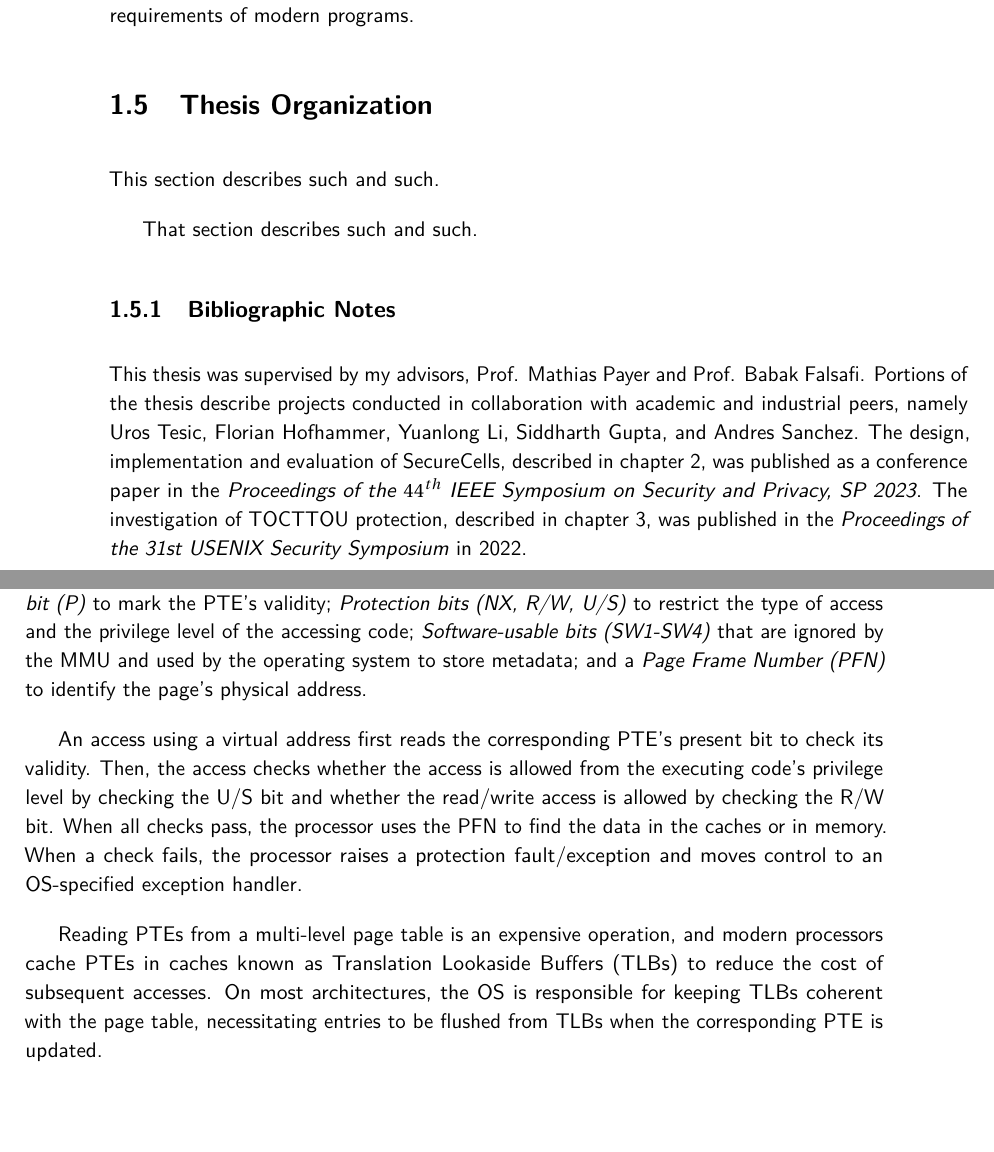
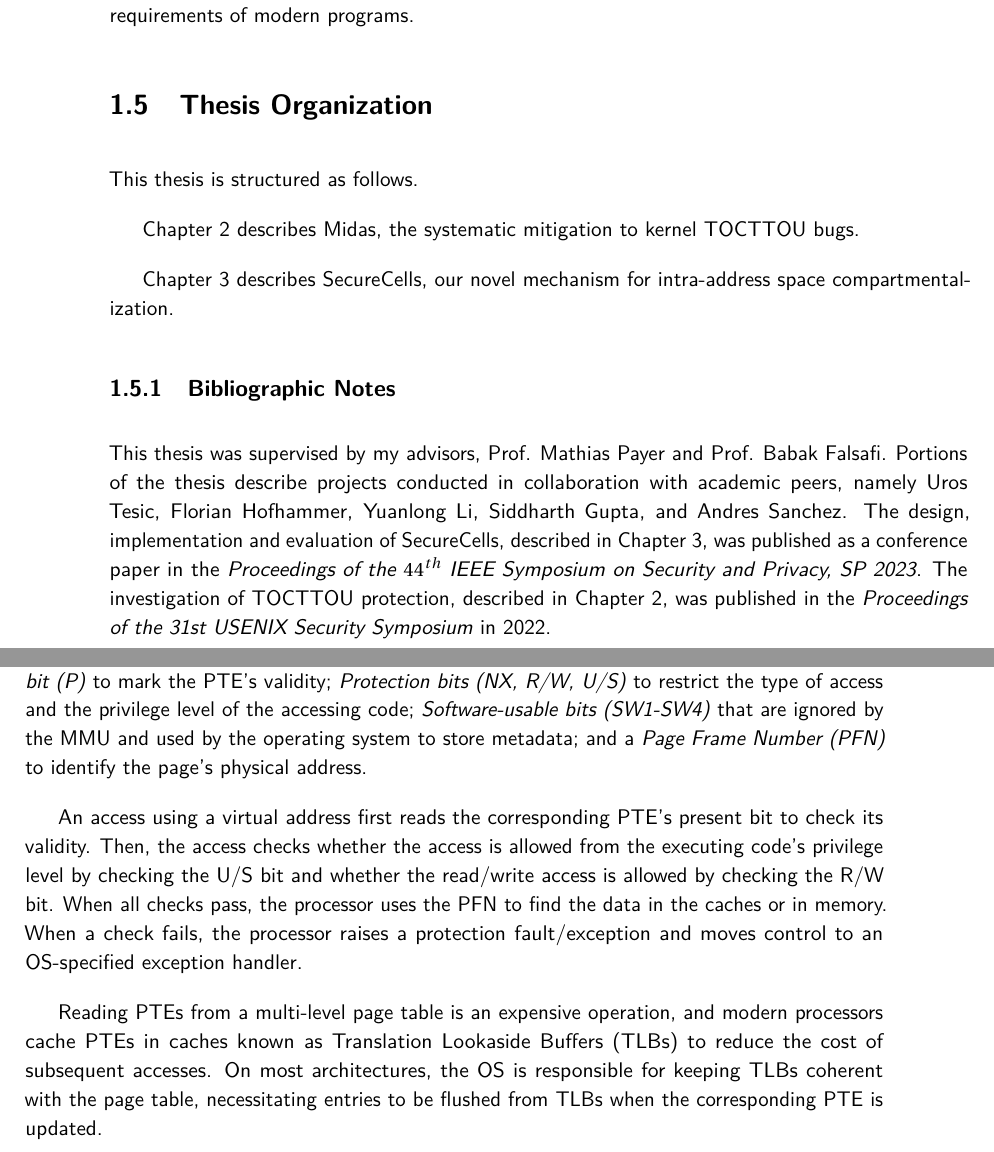
Before and after one commit to atrib/thesis, a LaTeX thesis (thesis.tex, which reads chapters/intro.tex): two parts of pages 20 and 55 of 102 before the commit and two parts of pages 20 and 23 of 102 after it, joined at a grey line, cut so that both start at the same text, the shorter picture padded with empty space. Compiled offline with pdfLaTeX.

Commit message:
Back part of thesis intro

```diff
--- a/chapters/intro.tex
+++ b/chapters/intro.tex
@@ -673,21 +673,25 @@ interface to the requirements of modern programs.
 %         and softare operations.
 % \end{itemize}
 
+%%%%%%%%%%%%%%%%%%%%%%%%%%%%%%%%%%%%%%%%%%%%%%%%%%%%%%%%%%%%%%%%%%%%%%%%%%%%%%%
+%%%%%%% Thesis Outline
+%%%%%%%%%%%%%%%%%%%%%%%%%%%%%%%%%%%%%%%%%%%%%%%%%%%%%%%%%%%%%%%%%%%%%%%%%%%%%%%
+\section{Thesis Organization}
+This thesis is structured as follows.
 
-% SecureCells contributions
-% Enumeration of the requirements for compartmentalized software.
+\autoref{ch:midas} describes Midas, the systematic mitigation to
+kernel TOCTTOU bugs.
 
-\section{Thesis Organization}
+\autoref{ch:seccells} describes SecureCells, our novel mechanism for
+intra-address space compartmentalization.
 
-This section describes such and such.
-
-That section describes such and such.
-
+%%%%%%%%%%%%%%%%%%%%%%%%%%%%%%%%%%%%%%%%%%%%%%%%%%%%%%%%%%%%%%%%%%%%%%%%%%%%%%%
+%%%%%%% Reference the included papers and contributors
+%%%%%%%%%%%%%%%%%%%%%%%%%%%%%%%%%%%%%%%%%%%%%%%%%%%%%%%%%%%%%%%%%%%%%%%%%%%%%%%
 \subsection{Bibliographic Notes}
 This thesis was supervised by my advisors, Prof. Mathias Payer and Prof. Babak Falsafi.
-Portions of the thesis describe projects conducted in collaboration with academic and
-industrial peers, namely Uros Tesic, Florian Hofhammer, Yuanlong Li, Siddharth Gupta,
-and Andres Sanchez.
+Portions of the thesis describe projects conducted in collaboration with academic peers,
+namely Uros Tesic, Florian Hofhammer, Yuanlong Li, Siddharth Gupta, and Andres Sanchez.
 The design, implementation and evaluation of SecureCells, described in
 \autoref{ch:seccells}, was published as a conference paper in the
 \emph{Proceedings of the $44^{th}$ IEEE Symposium on Security and Privacy, SP 2023}.
```
Also changed, not shown: thesis.tex (+17 -16 lines).
